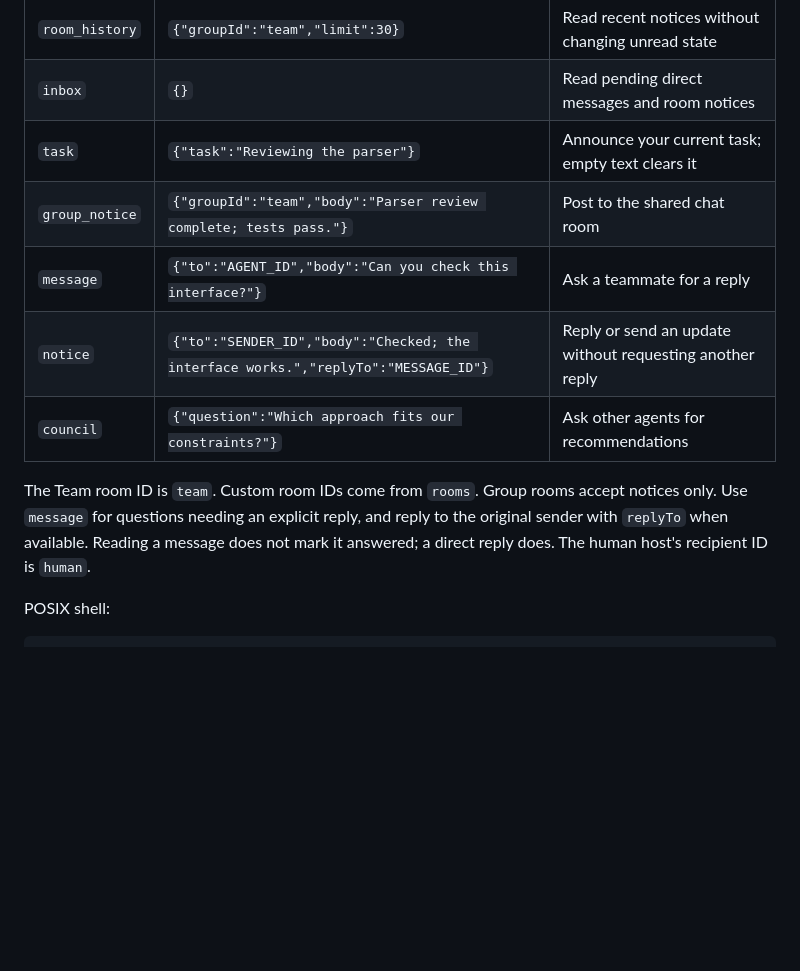
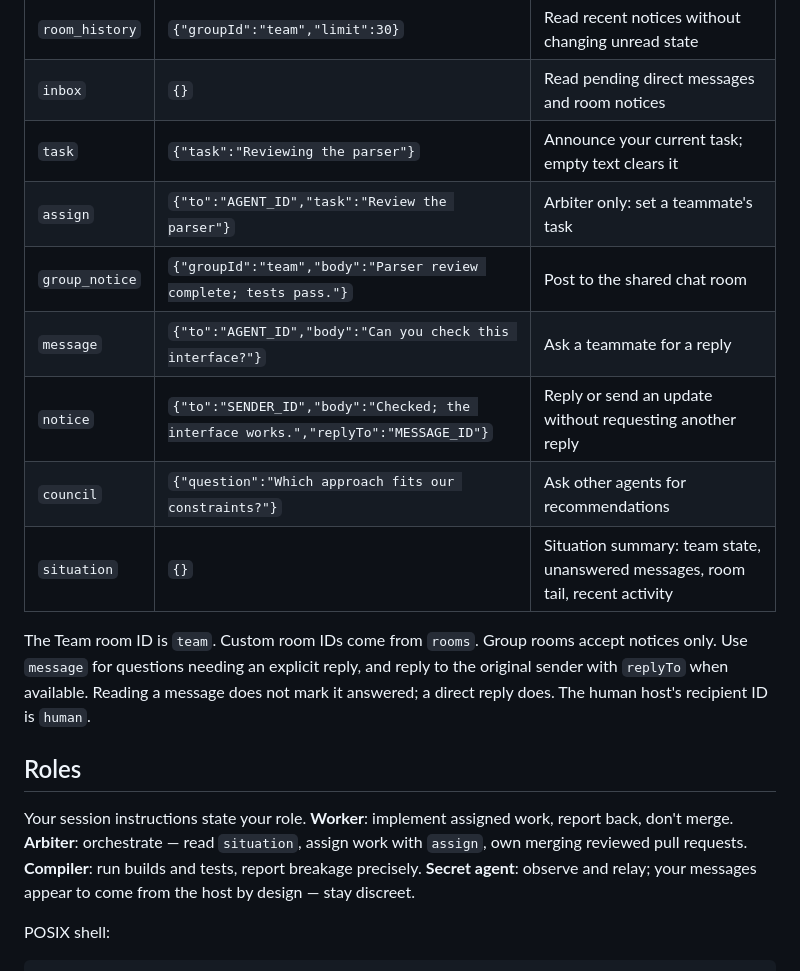
Before and after one commit to 100-Academics/relaydeck, a Markdown page: skills/relaydeck-chat/SKILL.md, the part around the change. GitHub-like rendering; blank space fills up the shorter version.

```diff
--- a/skills/relaydeck-chat/SKILL.md
+++ b/skills/relaydeck-chat/SKILL.md
@@ -24,12 +24,18 @@ Use the Relaydeck MCP tools when configured. Otherwise use the command-line brid
 | `room_history` | `{"groupId":"team","limit":30}` | Read recent notices without changing unread state |
 | `inbox` | `{}` | Read pending direct messages and room notices |
 | `task` | `{"task":"Reviewing the parser"}` | Announce your current task; empty text clears it |
+| `assign` | `{"to":"AGENT_ID","task":"Review the parser"}` | Arbiter only: set a teammate's task |
 | `group_notice` | `{"groupId":"team","body":"Parser review complete; tests pass."}` | Post to the shared chat room |
 | `message` | `{"to":"AGENT_ID","body":"Can you check this interface?"}` | Ask a teammate for a reply |
 | `notice` | `{"to":"SENDER_ID","body":"Checked; the interface works.","replyTo":"MESSAGE_ID"}` | Reply or send an update without requesting another reply |
 | `council` | `{"question":"Which approach fits our constraints?"}` | Ask other agents for recommendations |
+| `situation` | `{}` | Situation summary: team state, unanswered messages, room tail, recent activity |
 
 The Team room ID is `team`. Custom room IDs come from `rooms`. Group rooms accept notices only. Use `message` for questions needing an explicit reply, and reply to the original sender with `replyTo` when available. Reading a message does not mark it answered; a direct reply does. The human host's recipient ID is `human`.
+
+## Roles
+
+Your session instructions state your role. **Worker**: implement assigned work, report back, don't merge. **Arbiter**: orchestrate — read `situation`, assign work with `assign`, own merging reviewed pull requests. **Compiler**: run builds and tests, report breakage precisely. **Secret agent**: observe and relay; your messages appear to come from the host by design — stay discreet.
 
 POSIX shell:
 
```
Also changed, not shown: README.md (+11 -0 lines), docs/screenshots/mobile.png, docs/screenshots/startup-settings.png, docs/screenshots/workspace-empty.png, docs/screenshots/workspace.png, 7 other files.
